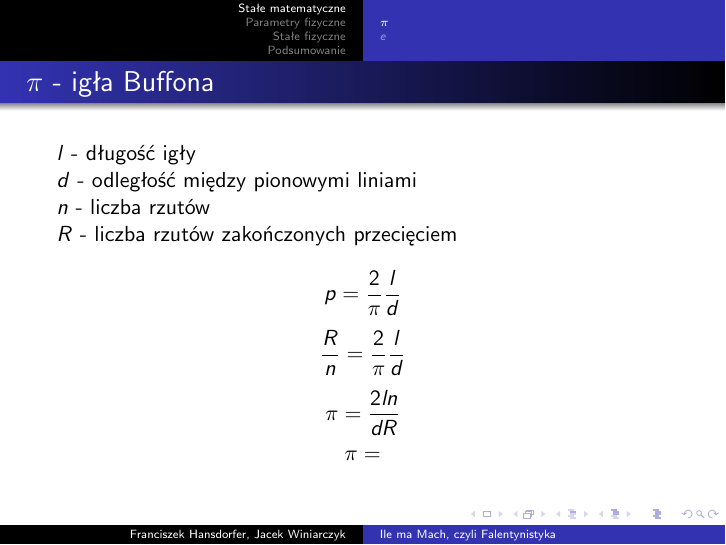
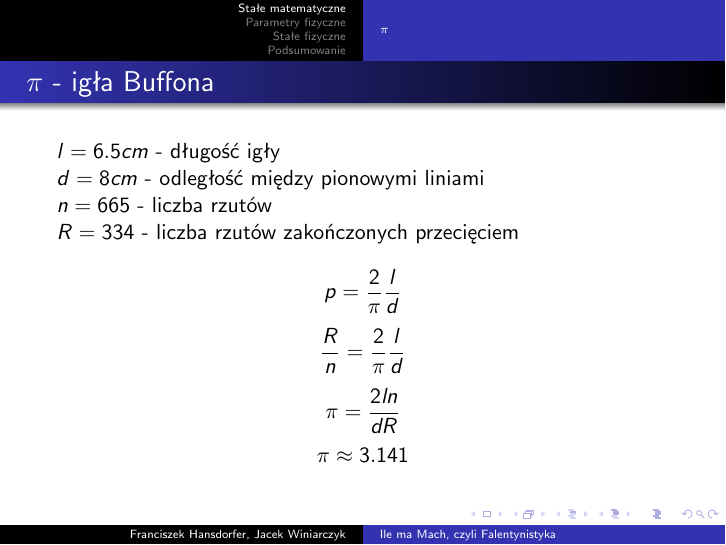
Before and after one commit to Jaclav/KlaKop, LaTeX slides (Prezentacja/Falentyka.tex): page 3 of 16. Compiled offline with pdfLaTeX.

Commit message:
completed the Buffon's needle experiment

```diff
--- a/Prezentacja/Falentyka.tex
+++ b/Prezentacja/Falentyka.tex
@@ -40,22 +40,22 @@
 \subsection{$\pi$}
 
 \begin{frame}{$\pi$ - igła Buffona}
-	$l$ - długość igły
+	$l=6.5cm$ - długość igły
 
-	$d$ - odległość między pionowymi liniami
+	$d=8cm$ - odległość między pionowymi liniami
 
-	$n$ - liczba rzutów
+	$n=665$ - liczba rzutów
 
-	$R$ - liczba rzutów zakończonych przecięciem
+	$R=334$ - liczba rzutów zakończonych przecięciem
 
 	$$p = \frac{2}{\pi} \frac{l}{d}$$
 	$$\frac{R}{n} = \frac{2}{\pi}\frac{l}{d}$$
 	$$\pi = \frac{2 l n}{d R}$$
-	$$\pi =$$
+	$$\pi \approx 3.141$$
 
 \end{frame}
 
-\subsection{$e$}
+%\subsection{$e$}
 
 % \begin{frame}{$e$ - całkowanie gumką}
 
```
Also changed, not shown: Prezentacja/Falentyka.pdf, 1 other file.
